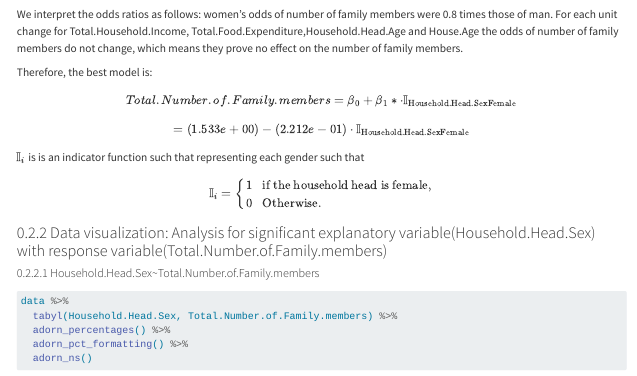
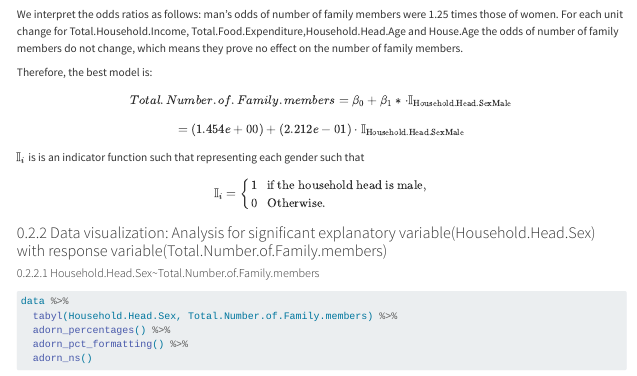
Before and after one commit to Linbin-Lai/DAS-Group-01, a Quarto document (Group_1_Analysis.qmd): the page in a window 1100 px wide, from 11730 px down. Rendered offline with R 4.5, knitr and Pandoc in place of Quarto, with nearby package versions; some code elsewhere in the file could not run offline; long lines of code are wrapped; the gapminder table comes from the copy in Python's plotly package.

Commit message:
Add files via upload

````diff
--- a/Group_1_Analysis.qmd
+++ b/Group_1_Analysis.qmd
@@ -342,8 +342,8 @@ plot_model(house_data2, show.values = TRUE,
 title = "", show.p = FALSE, value.offset = 0.25)
 ```
 
-We interpret the odds ratios as follows: women’s odds of number of family members were 0.8 times those of man. For each unit change for Total.Household.Income, Total.Food.Expenditure,Household.Head.Age and House.Age the odds of number of family members do not change, which means they prove no effect on the number of family members.
+We interpret the odds ratios as follows: man’s odds of number of family members were 1.25 times those of women. For each unit change for Total.Household.Income, Total.Food.Expenditure,Household.Head.Age and House.Age the odds of number of family members do not change, which means they prove no effect on the number of family members.
 
 Therefore, the best model is:
 
-$$Total.Number.of.Family.members=\beta_0 + \beta_1* \cdot \mathbb{I}_{\text{Household.Head.SexFemale}}$$ $$=(1.533e+00)-(2.212e-01)\cdot \mathbb{I}_{\text{Household.Head.SexFemale}}$$
+$$Total.Number.of.Family.members=\beta_0 + \beta_1* \cdot \mathbb{I}_{\text{Household.Head.SexMale}}$$
@@ -350,7 +351,7 @@ $$Total.Number.of.Family.members=\beta_0 + \beta_1* \cdot \mathbb{I}_{\text{Hous
 
 $\mathbb{I}_i$ is is an indicator function such that representing each gender such that $$\mathbb{I}_i=\left\{
 \begin{array}{ll}
-1 ~~~ \mbox{if the household head is female},\\
+1 ~~~ \mbox{if the household head is male},\\
 0 ~~~ \mbox{Otherwise}.\\
 \end{array}
 \right.$$
````
Also changed, not shown: Group_1_Analysis.qmd (1 more changed lines).
